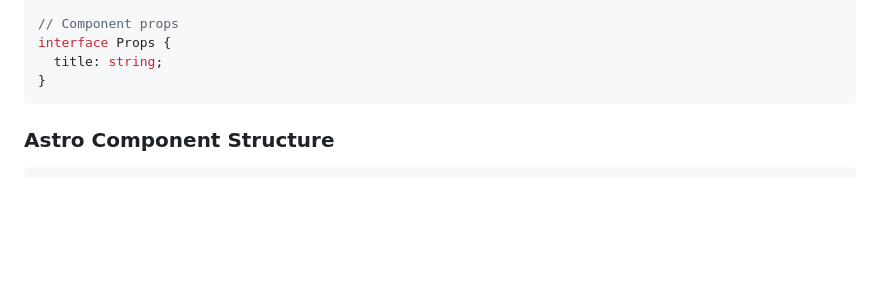
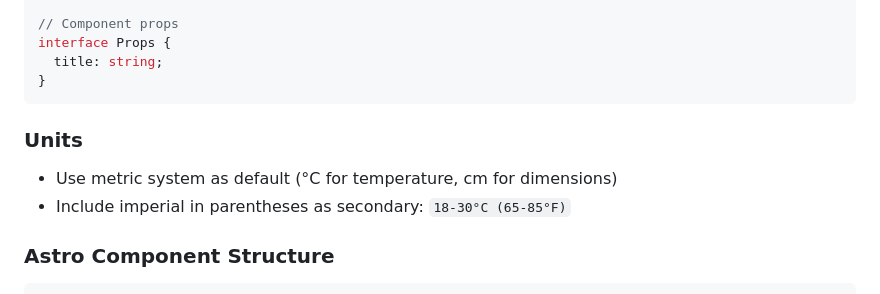
Before and after one commit to esender/planter, a Markdown page: AGENTS.md, the part around the change. Rendered like a GitHub page; blank space fills up the shorter version.

Commit message:
Update AGENTS.md to use metric system as default and adjust temperature formats in plant care guides
- Added a section in AGENTS.md to specify the use of the metric system for temperature and dimensions, with imperial units included in parentheses.
- Updated temperature formats in Calathea and Monstera care guides to reflect the new standard, listing metric first followed by imperial.

````diff
--- a/AGENTS.md
+++ b/AGENTS.md
@@ -121,6 +121,11 @@ interface Props {
 }
 ```
 
+### Units
+
+- Use metric system as default (°C for temperature, cm for dimensions)
+- Include imperial in parentheses as secondary: `18-30°C (65-85°F)`
+
 ### Astro Component Structure
 
 ```astro
````
Also changed, not shown: 2 other files.
